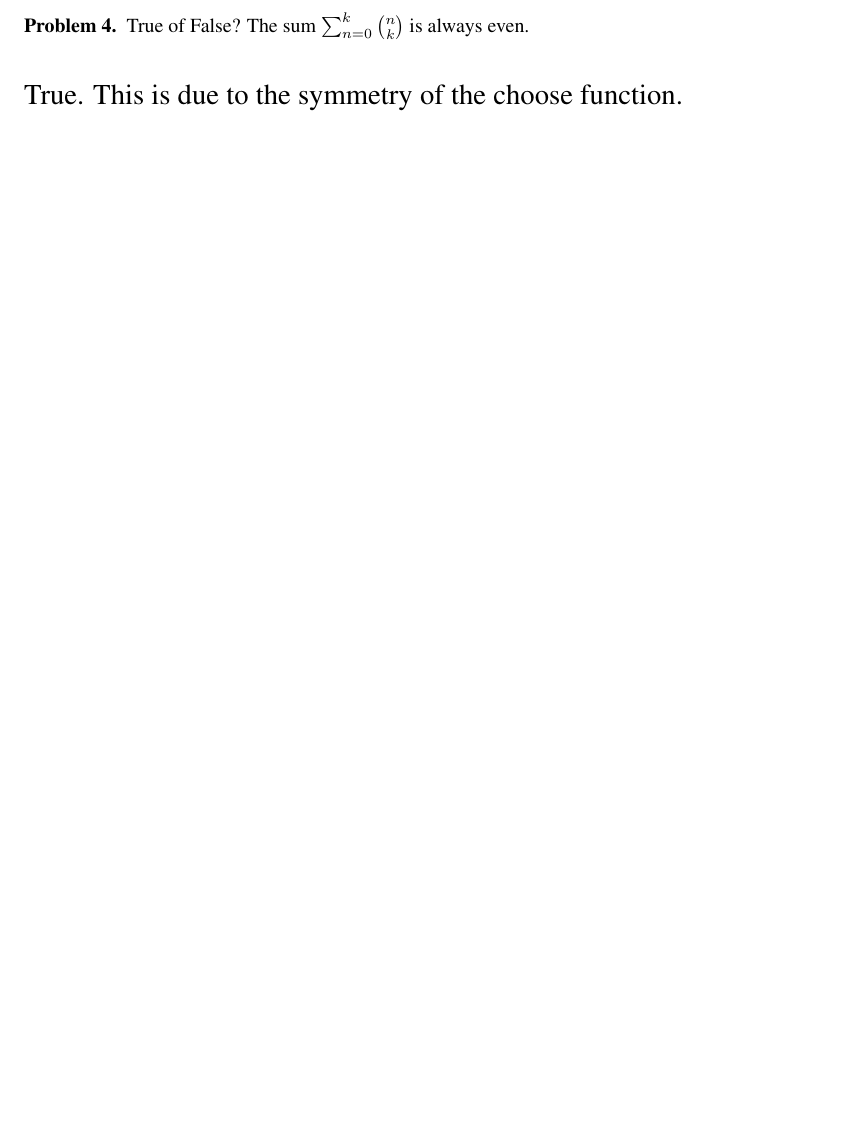
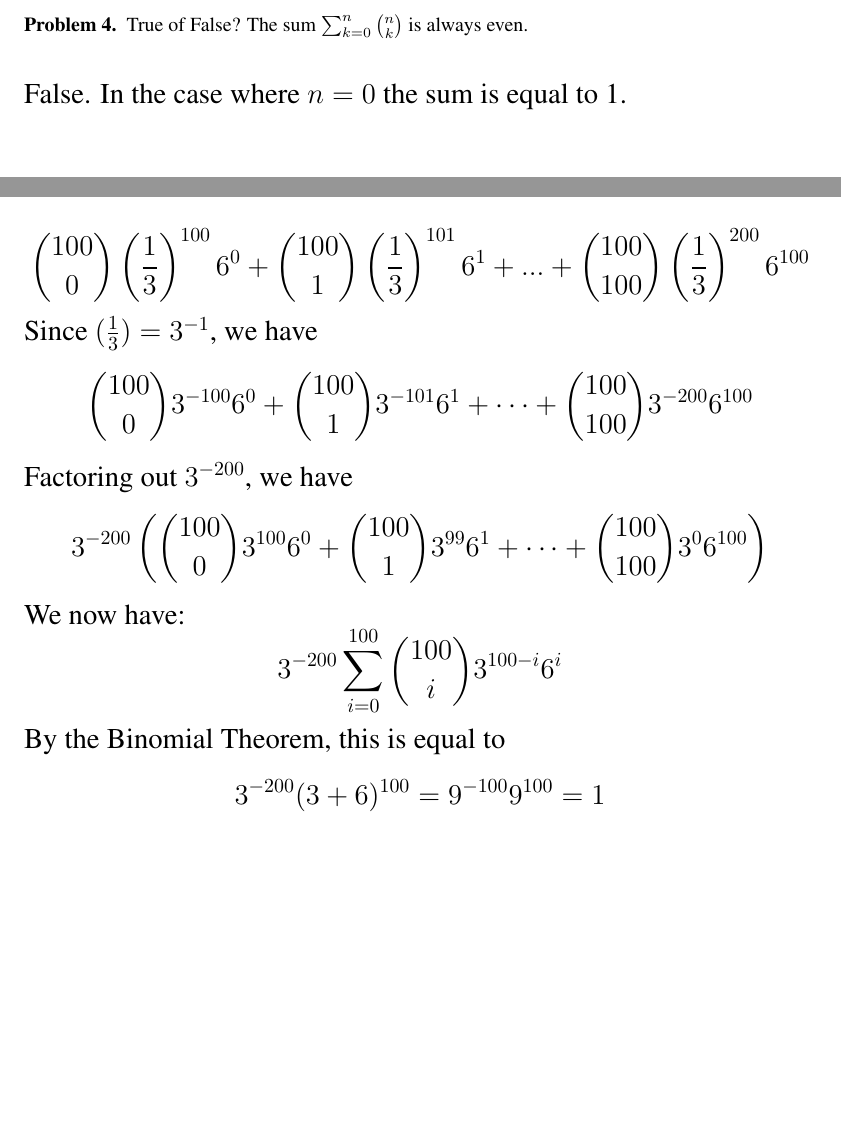
Before and after one commit to guymatz/csci-150, a LaTeX problem sheet (hw4.tex): part of page 4 of 11 before the commit and two parts of pages 4 and 10 of 11 after it, the two joined at a grey line, cut so that both start at the same text, the shorter picture padded with empty space. Compiled offline with pdfLaTeX.

Commit message:
handed in

```diff
--- a/hw4.tex
+++ b/hw4.tex
@@ -88,17 +90,17 @@ $$w = w_1  -2$$
 We have:
 \begin{align*}
 x_1 + 3 + y_1 -1 + z_1 + 1 + w_1 -2 &= 15\\
-x_1 + y_1 z_1 + w_1 &= 14
+x_1 + y_1 + z_1 + w_1 &= 14
 \end{align*}
 So, the number of integer solutions is:
 $${{4 + 14 -1 \choose  {4-1}}} = {17 \choose 3} = \dfrac{17 * 16 * 15}{3*2} = 680$$
 \end{problem}
 \newpage
 
-\begin{problem} True of False?  The sum $\sum_{n=0}^{k}{n \choose k}$ is always even.
+\begin{problem} True of False?  The sum $\sum_{k=0}^{n}{n \choose k}$ is always even.
 \\\\
 \Large
-True.  This is due to the symmetry of the choose function.
+False.  In the case where $n=0$ the sum is equal to 1.
 \end{problem}
 \newpage
 
@@ -145,6 +147,15 @@ $${100 \choose 0} \left(\dfrac{1}{3} \right)^{100} 6^0 + {100 \choose 1} \left(\
 Hint 1:  If you are guessing Binomial Theorem, your guess is correct, but this  is  not  an  immediate  application  of  it.   Observe  that  in  the  above expression, both degrees are increasing.  So this requires a little thought before the application of the Binomial Theorem.  Hint 2:  You want the degree of 1/3 in the last term to be 0.  Hint 3:  Use factoring.
 \\
 \Large
+$${100 \choose 0} \left(\dfrac{1}{3} \right)^{100} 6^0 + {100 \choose 1} \left(\dfrac{1}{3} \right)^{101} 6^1+. . .+{100 \choose 100} \left(\dfrac{1}{3} \right)^{200} 6^{100}$$
+Since $(\frac{1}{3}) = 3^{-1}$, we have
+$${100 \choose 0} 3^{-100} 6^0 + {100 \choose 1} 3^{-101} 6^1+ \dots +{100 \choose 100} 3^{-200} 6^{100}$$
+Factoring out $3^{-200}$, we have
+$$3^{-200} \left( {100 \choose 0} 3^{100} 6^0 + {100 \choose 1} 3^{99} 6^1+ \dots +{100 \choose 100} 3^{0} 6^{100} \right)$$
+We now have:
+$$3^{-200}\sum_{i=0}^{100} {100 \choose i} 3^{100-i}6^i$$
+By the Binomial Theorem, this is equal to
+$$3^{-200}(3 + 6)^{100} = 9^{-100} 9 ^{100} = 1$$
 \end{problem}
 \newpage
 
```
Also changed, not shown: hw4.tex (20 more changed lines).
